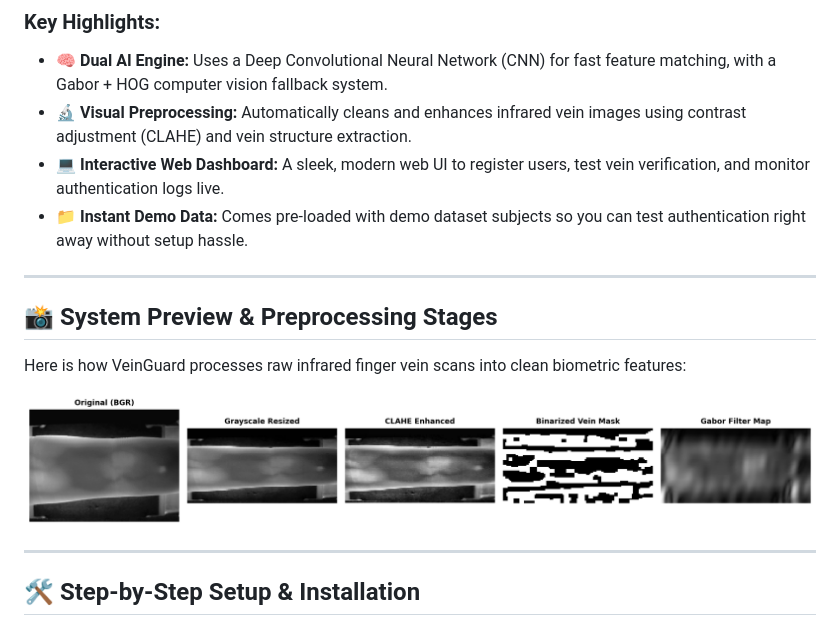
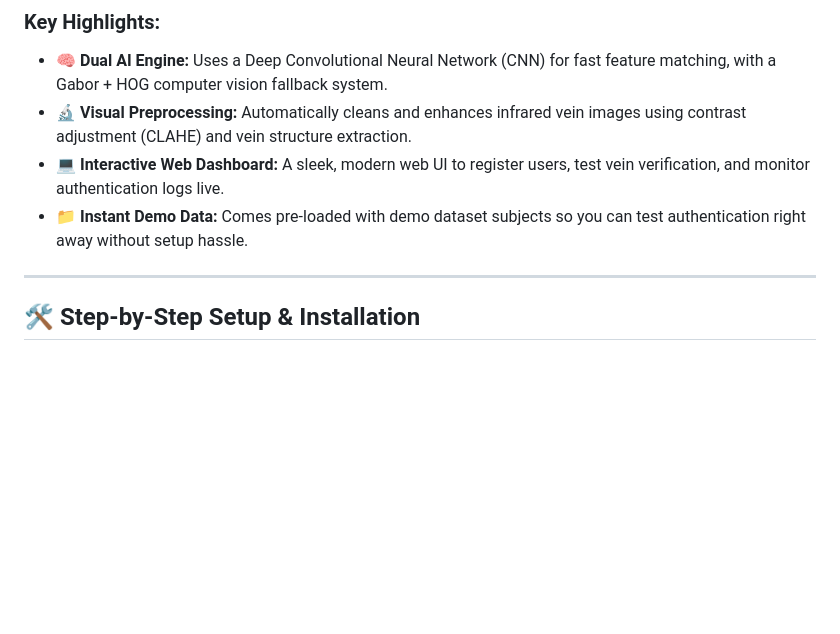
Before and after one commit to Gurushanthayya/Finger-Vein-Detection-and-Authentication-System-Using-CNN, a Markdown page: README.md, the part around one of its changes. Rendered like a GitHub page; blank space fills up the shorter version.

```diff
--- a/README.md
+++ b/README.md
@@ -13,14 +13,6 @@ Finger vein patterns are internal biometrics, making them virtually impossible t
 - 🔬 **Visual Preprocessing:** Automatically cleans and enhances infrared vein images using contrast adjustment (CLAHE) and vein structure extraction.
 - 💻 **Interactive Web Dashboard:** A sleek, modern web UI to register users, test vein verification, and monitor authentication logs live.
 - 📁 **Instant Demo Data:** Comes pre-loaded with demo dataset subjects so you can test authentication right away without setup hassle.
-
----
-
-## 📸 System Preview & Preprocessing Stages
-
-Here is how VeinGuard processes raw infrared finger vein scans into clean biometric features:
-
-![Preprocessing Stages](docs/preprocessing_stages.png)
 
 ---
 
```
Also changed, not shown: other parts of README.md (+0 -23 lines).
